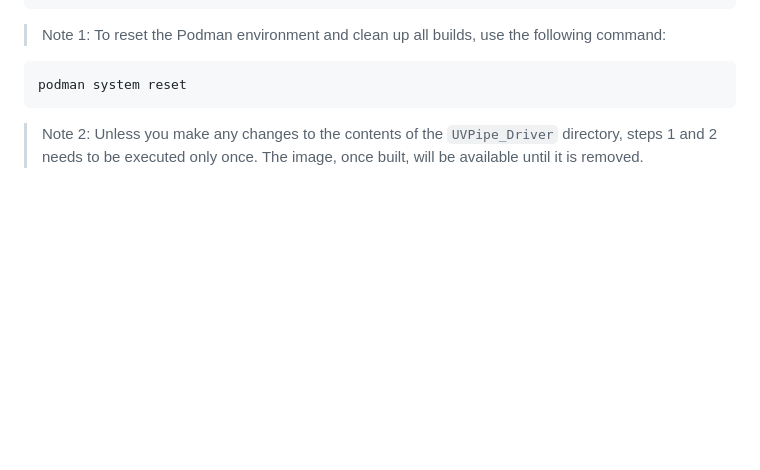
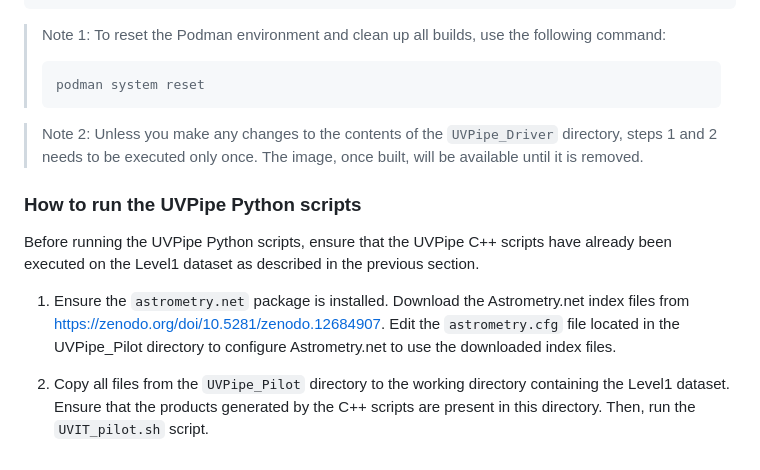
Before and after one commit to prajwel/UVPipe, a Markdown page: README.md, the part around the change. GitHub-like rendering; blank space fills up the shorter version.

````diff
--- a/README.md
+++ b/README.md
@@ -80,8 +80,16 @@ podman run --rm -it -v /home/prajwel/where_Level1_data_is_kept:/app/work_area:Z
 ```
 
 > Note 1: To reset the Podman environment and clean up all builds, use the following command:
-``` bash
-podman system reset
-```
+> ``` bash
+> podman system reset
+> ```
 
 > Note 2: Unless you make any changes to the contents of the `UVPipe_Driver` directory, steps 1 and 2 needs to be executed only once. The image, once built, will be available until it is removed.
+
+### How to run the UVPipe Python scripts
+
+Before running the UVPipe Python scripts, ensure that the UVPipe C++ scripts have already been executed on the Level1 dataset as described in the previous section.
+
+1. Ensure the `astrometry.net` package is installed. Download the Astrometry.net index files from https://zenodo.org/doi/10.5281/zenodo.12684907. Edit the `astrometry.cfg` file located in the UVPipe_Pilot directory to configure Astrometry.net to use the downloaded index files.
+
+2. Copy all files from the `UVPipe_Pilot` directory to the working directory containing the Level1 dataset. Ensure that the products generated by the C++ scripts are present in this directory. Then, run the `UVIT_pilot.sh` script.
````
